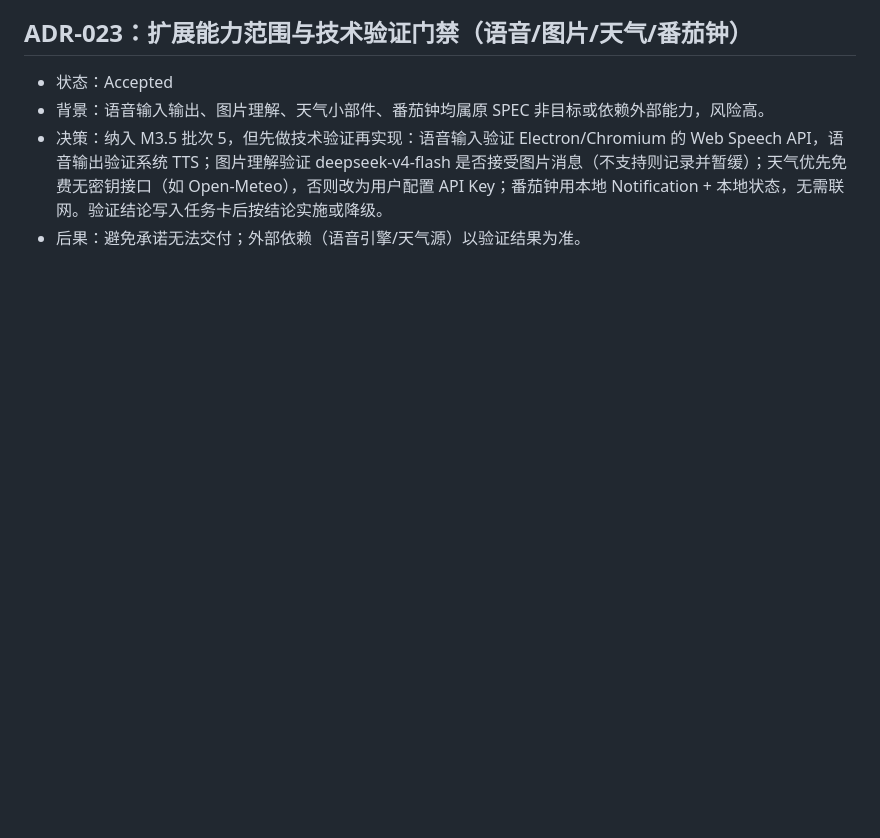
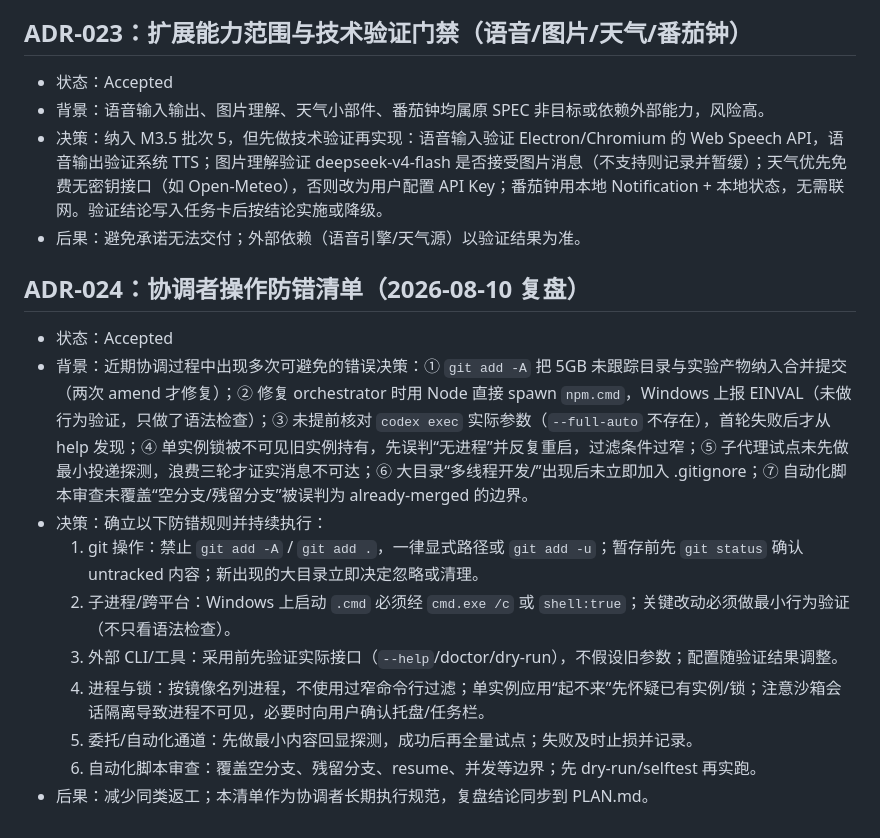
Before and after one commit to fjtyyds/ai-desktop-pet, a Markdown page: docs/DECISIONS.md, the part around the change. Drawn GitHub-style; blank space fills up the shorter version.

Commit message:
M3.5: 协调者复盘并新增 ADR-024 防错清单

```diff
--- a/docs/DECISIONS.md
+++ b/docs/DECISIONS.md
@@ -185,3 +185,16 @@
 - 背景：语音输入输出、图片理解、天气小部件、番茄钟均属原 SPEC 非目标或依赖外部能力，风险高。
 - 决策：纳入 M3.5 批次 5，但先做技术验证再实现：语音输入验证 Electron/Chromium 的 Web Speech API，语音输出验证系统 TTS；图片理解验证 deepseek-v4-flash 是否接受图片消息（不支持则记录并暂缓）；天气优先免费无密钥接口（如 Open-Meteo），否则改为用户配置 API Key；番茄钟用本地 Notification + 本地状态，无需联网。验证结论写入任务卡后按结论实施或降级。
 - 后果：避免承诺无法交付；外部依赖（语音引擎/天气源）以验证结果为准。
+
+## ADR-024：协调者操作防错清单（2026-08-10 复盘）
+
+- 状态：Accepted
+- 背景：近期协调过程中出现多次可避免的错误决策：① `git add -A` 把 5GB 未跟踪目录与实验产物纳入合并提交（两次 amend 才修复）；② 修复 orchestrator 时用 Node 直接 spawn `npm.cmd`，Windows 上报 EINVAL（未做行为验证，只做了语法检查）；③ 未提前核对 `codex exec` 实际参数（`--full-auto` 不存在），首轮失败后才从 help 发现；④ 单实例锁被不可见旧实例持有，先误判“无进程”并反复重启，过滤条件过窄；⑤ 子代理试点未先做最小投递探测，浪费三轮才证实消息不可达；⑥ 大目录“多线程开发/”出现后未立即加入 .gitignore；⑦ 自动化脚本审查未覆盖“空分支/残留分支”被误判为 already-merged 的边界。
+- 决策：确立以下防错规则并持续执行：
+  1. git 操作：禁止 `git add -A` / `git add .`，一律显式路径或 `git add -u`；暂存前先 `git status` 确认 untracked 内容；新出现的大目录立即决定忽略或清理。
+  2. 子进程/跨平台：Windows 上启动 `.cmd` 必须经 `cmd.exe /c` 或 `shell:true`；关键改动必须做最小行为验证（不只看语法检查）。
+  3. 外部 CLI/工具：采用前先验证实际接口（`--help`/doctor/dry-run），不假设旧参数；配置随验证结果调整。
+  4. 进程与锁：按镜像名列进程，不使用过窄命令行过滤；单实例应用“起不来”先怀疑已有实例/锁；注意沙箱会话隔离导致进程不可见，必要时向用户确认托盘/任务栏。
+  5. 委托/自动化通道：先做最小内容回显探测，成功后再全量试点；失败及时止损并记录。
+  6. 自动化脚本审查：覆盖空分支、残留分支、resume、并发等边界；先 dry-run/selftest 再实跑。
+- 后果：减少同类返工；本清单作为协调者长期执行规范，复盘结论同步到 PLAN.md。
```
Also changed, not shown: PLAN.md (+1 -0 lines).
